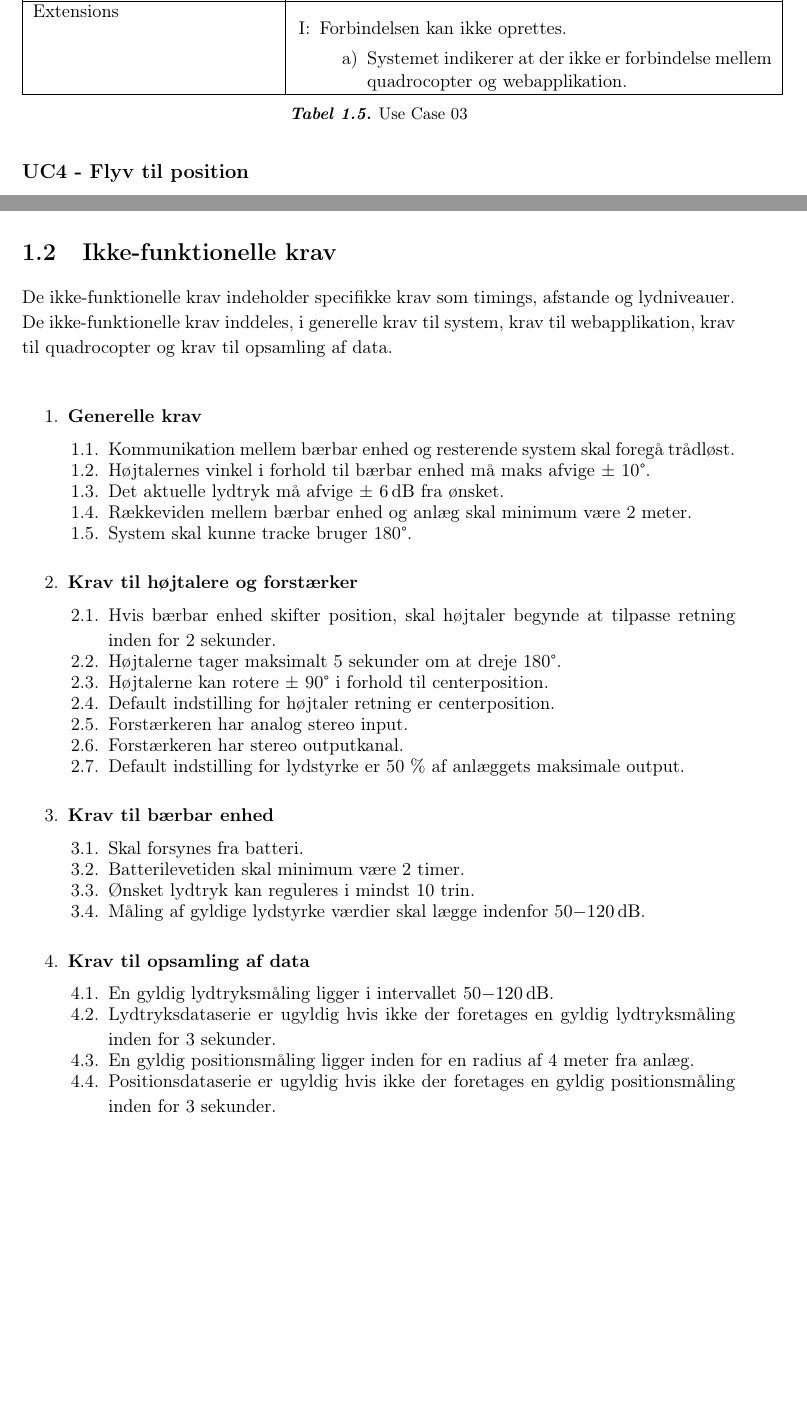
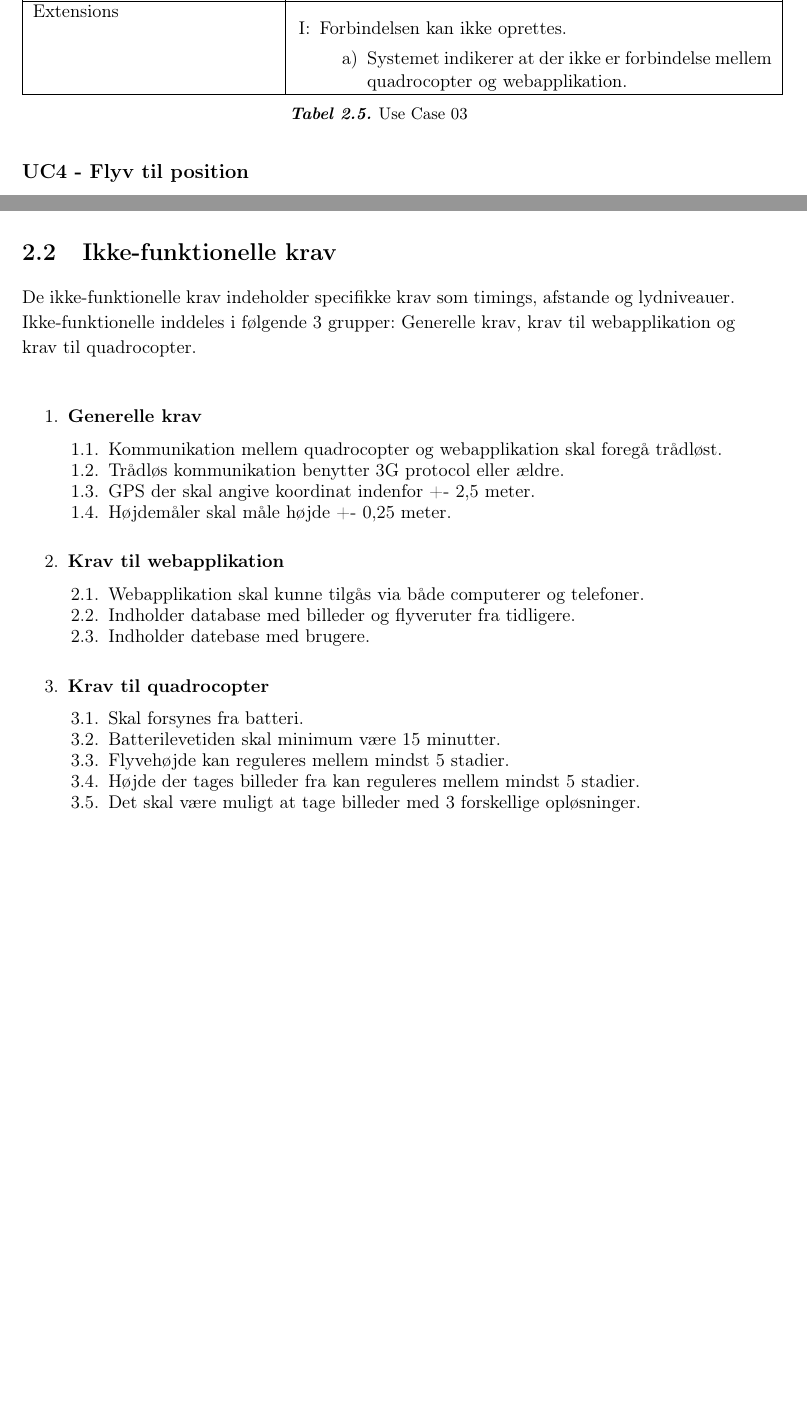
Before and after one commit to Opstrup/quadrocopter_bachelor, a LaTeX book (5.Transition/Forprojekt/Forprojekt.tex, which reads 5.Transition/Forprojekt/Kapitler/Kravspecifikation/_Kravspecifikation.tex, 5.Transition/Forprojekt/Kapitler/Kravspecifikation/ikke_funktionelle_krav.tex): two parts of pages 7 and 9 of 10 before the commit and two parts of pages 8 and 10 of 14 after it, joined at a grey line, cut so that both start at the same text. Compiled offline with pdfLaTeX.

Commit message:
Har arbejdet lidt videre på forprojektet

```diff
--- a/5.Transition/Forprojekt/Kapitler/Kravspecifikation/_Kravspecifikation.tex
+++ b/5.Transition/Forprojekt/Kapitler/Kravspecifikation/_Kravspecifikation.tex
@@ -26,7 +26,7 @@ Fulldressed beskrivelse af de use cases der er vist i afsnit \ref{subsec:useCase
 \section{Ikke-funktionelle krav}
 \label{sec:ikkeFunkKrav}
 De ikke-funktionelle krav indeholder specifikke krav som timings, afstande og lydniveauer.
-De ikke-funktionelle krav inddeles, i generelle krav til system, krav til webapplikation, krav til quadrocopter og krav til opsamling af data.\newline
+Ikke-funktionelle inddeles i følgende 3 grupper: Generelle krav, krav til webapplikation og krav til quadrocopter.\newline
 
 
 \input{Kapitler/Kravspecifikation/ikke_funktionelle_krav}
--- a/5.Transition/Forprojekt/Kapitler/Kravspecifikation/ikke_funktionelle_krav.tex
+++ b/5.Transition/Forprojekt/Kapitler/Kravspecifikation/ikke_funktionelle_krav.tex
@@ -1,39 +1,26 @@
 \begin{enumerate}
 \item \textbf{Generelle krav}
 	\begin{enumerate}[label*=\arabic*.]
-	\item Kommunikation mellem bærbar enhed og resterende system skal foregå trådløst.
-	\item Højtalernes vinkel i forhold til bærbar enhed må maks afvige ± 10°.
-	\item Det aktuelle lydtryk må afvige ± \SI{6}{dB} fra ønsket.
-	\item Rækkeviden mellem bærbar enhed og anlæg skal minimum være 2 meter.
-	\item System skal kunne tracke bruger 180°.\\
+	\item Kommunikation mellem quadrocopter og webapplikation skal foregå trådløst.
+	\item Trådløs kommunikation benytter 3G protocol eller ældre.
+	\item GPS der skal angive koordinat indenfor +- 2,5 meter.
+	\item Højdemåler skal måle højde +- 0,25 meter.\\
 	\end{enumerate}
 
-\item \textbf{Krav til højtalere og forstærker}
+\item \textbf{Krav til webapplikation}
 	\begin{enumerate}[label*=\arabic*.]
-	\item Hvis bærbar enhed skifter position, skal højtaler begynde at tilpasse retning inden for 2 sekunder.
-	\item Højtalerne tager maksimalt 5 sekunder om at dreje 180°.
-	\item Højtalerne kan rotere ± 90° i forhold til centerposition.
-	\item Default indstilling for højtaler retning er centerposition.
-	\item Forstærkeren har analog stereo input.
-	\item Forstærkeren har stereo outputkanal.
-	\item Default indstilling for lydstyrke er 50 \% af anlæggets maksimale output.\\
+	\item Webapplikation skal kunne tilgås via både computerer og telefoner.
+	\item Indholder database med billeder og flyveruter fra tidligere.
+	\item Indholder datebase med brugere.\\
 	\end{enumerate}
 
 
-\item \textbf{Krav til bærbar enhed}
+\item \textbf{Krav til quadrocopter}
 	\begin{enumerate}[label*=\arabic*.]
 	\item Skal forsynes fra batteri.
-	\item Batterilevetiden skal minimum være 2 timer.
-	\item Ønsket lydtryk kan reguleres i mindst 10 trin.
-	\item Måling af gyldige lydstyrke værdier skal lægge indenfor 50$-$\SI{120}{dB}.\\
-	\end{enumerate}
-
-
-\item \textbf{Krav til opsamling af data}
-	\begin{enumerate}[label*=\arabic*.]
-	\item En gyldig lydtryksmåling ligger i intervallet 50$-$\SI{120}{dB}.
-	\item Lydtryksdataserie er ugyldig hvis ikke der foretages en gyldig lydtryksmåling inden for 3 sekunder.
-	\item En gyldig positionsmåling ligger inden for en radius af 4 meter fra anlæg.
-	\item Positionsdataserie er ugyldig hvis ikke der foretages en gyldig positionsmåling inden for 3 sekunder.\\
+	\item Batterilevetiden skal minimum være 15 minutter.
+	\item Flyvehøjde kan reguleres mellem mindst 5 stadier.
+	\item Højde der tages billeder fra kan reguleres mellem mindst 5 stadier.
+	\item Det skal være muligt at tage billeder med 3 forskellige opløsninger.\\
 	\end{enumerate}
 \end{enumerate}
```
Also changed, not shown: 5.Transition/Forprojekt/Forprojekt.tex (+6 -0 lines), 5.Transition/Forprojekt/Kapitler/Gennemforsel/_Gennemforsel.tex (added, +21 -0 lines), 5.Transition/Forprojekt/Kapitler/Opgaveoplag/_Opgaveoplag.tex (added, +26 -0 lines), 5.Transition/Forprojekt/Kapitler/Systemarkitektur/_Systemarkitektur.tex (added, +17 -0 lines), 1.Adminstrativt/Project description.pdf (added), 1.Adminstrativt/Projekt beskrivelse2.pdf (added), 5.Transition/Forprojekt/Billeder/Projektbeskrivelse.png (added), 5.Transition/Forprojekt/Billeder/Tidsplan.PNG (added), 5.Transition/Forprojekt/Billeder/Tidsplan1.PNG (added), 5.Transition/Forprojekt/Billeder/hw_arkitektur.png (added), 5.Transition/Forprojekt/Forprojekt.pdf, 1 other file.
